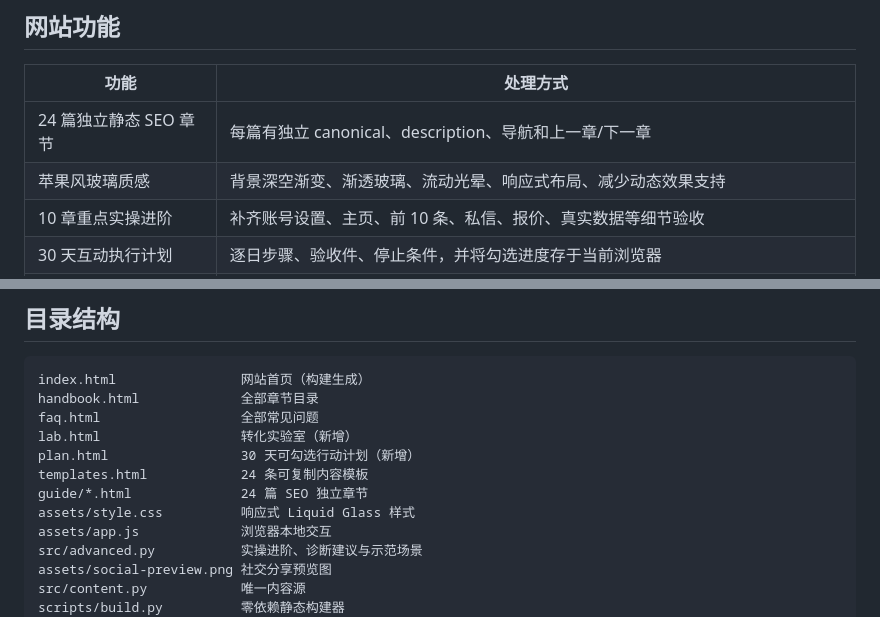
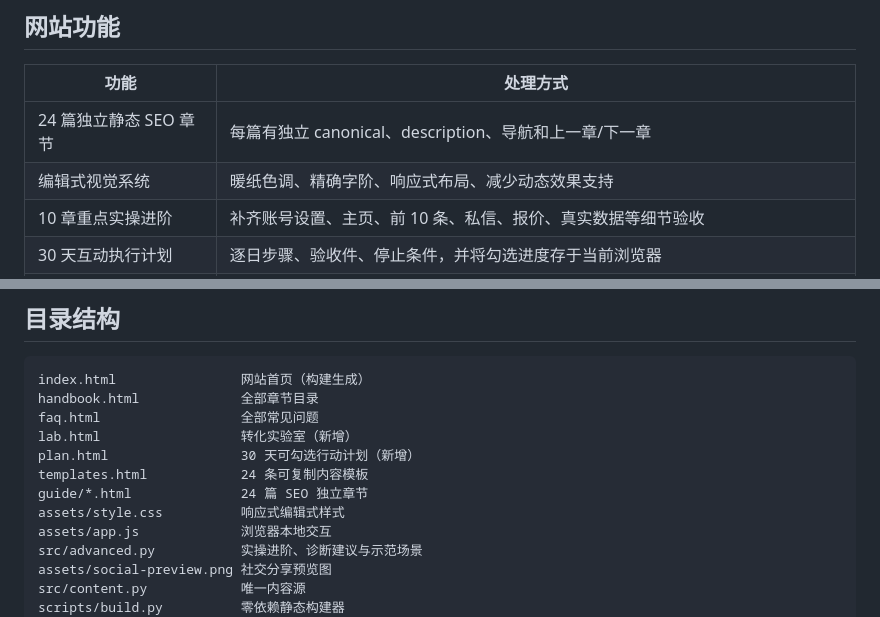
Before and after one commit to AIPMAndy/threads-income-handbook, a Markdown page: README.md, 2 parts joined by grey strips. GitHub-like rendering.

Commit message:
docs: align project presentation with real editorial redesign

```diff
--- a/README.md
+++ b/README.md
@@ -69,7 +69,7 @@ python3 scripts/build.py --check
 | 功能 | 处理方式 |
 | --- | --- |
 | 24 篇独立静态 SEO 章节 | 每篇有独立 canonical、description、导航和上一章/下一章 |
-| 苹果风玻璃质感 | 背景深空渐变、渐透玻璃、流动光晕、响应式布局、减少动态效果支持 |
+| 编辑式视觉系统 | 暖纸色调、精确字阶、响应式布局、减少动态效果支持 |
 | 10 章重点实操进阶 | 补齐账号设置、主页、前 10 条、私信、报价、真实数据等细节验收 |
 | 30 天互动执行计划 | 逐日步骤、验收件、停止条件，并将勾选进度存于当前浏览器 |
 | 转化实验室 | 诊断漏斗瓶颈、生成可复制服务卡、使用实际数据核对报价/付款/到账/部分成本；不保存客户个人资料 |
@@ -98,7 +98,7 @@ lab.html                  转化实验室（新增）
 plan.html                 30 天可勾选行动计划（新增）
 templates.html            24 条可复制内容模板
 guide/*.html              24 篇 SEO 独立章节
-assets/style.css          响应式 Liquid Glass 样式
+assets/style.css          响应式编辑式样式
 assets/app.js             浏览器本地交互
 src/advanced.py           实操进阶、诊断建议与示范场景
 assets/social-preview.png 社交分享预览图
```
